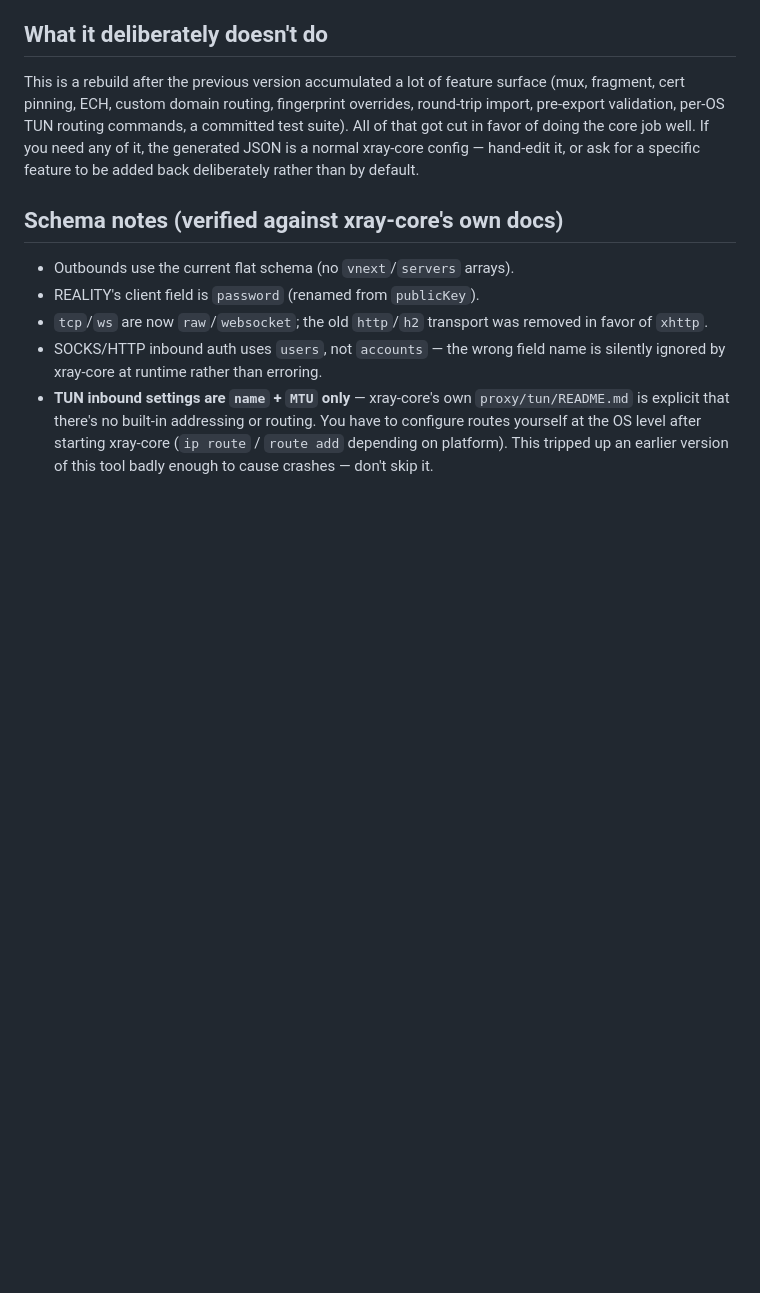
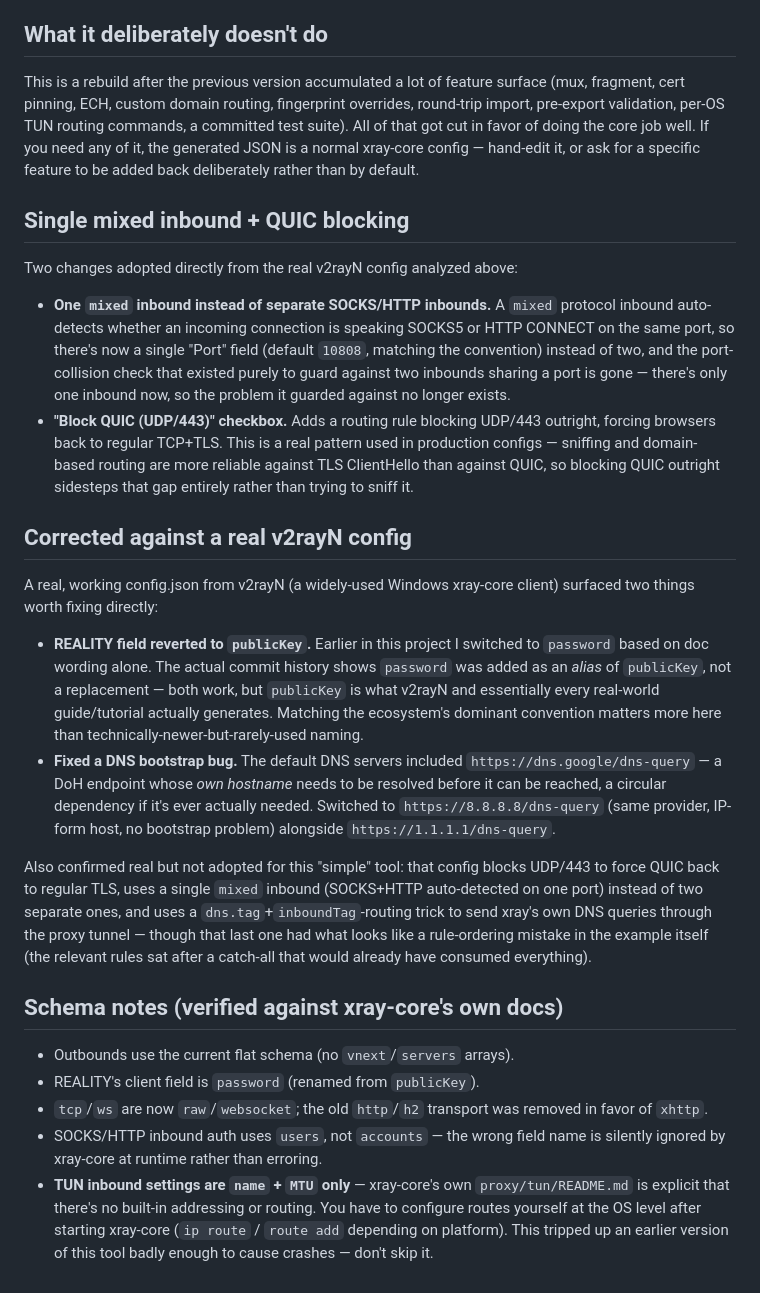
Before and after one commit to davidbr5264/url2xray, a Markdown page: README.md, the part around the change. Drawn GitHub-style; blank space fills up the shorter version.

```diff
--- a/README.md
+++ b/README.md
@@ -33,6 +33,22 @@ A "Direct domains" field lets you list domains (or `geosite:`/`domain:`/`full:`/
 
 This is a rebuild after the previous version accumulated a lot of feature surface (mux, fragment, cert pinning, ECH, custom domain routing, fingerprint overrides, round-trip import, pre-export validation, per-OS TUN routing commands, a committed test suite). All of that got cut in favor of doing the core job well. If you need any of it, the generated JSON is a normal xray-core config — hand-edit it, or ask for a specific feature to be added back deliberately rather than by default.
 
+## Single mixed inbound + QUIC blocking
+
+Two changes adopted directly from the real v2rayN config analyzed above:
+
+- **One `mixed` inbound instead of separate SOCKS/HTTP inbounds.** A `mixed` protocol inbound auto-detects whether an incoming connection is speaking SOCKS5 or HTTP CONNECT on the same port, so there's now a single "Port" field (default `10808`, matching the convention) instead of two, and the port-collision check that existed purely to guard against two inbounds sharing a port is gone — there's only one inbound now, so the problem it guarded against no longer exists.
+- **"Block QUIC (UDP/443)" checkbox.** Adds a routing rule blocking UDP/443 outright, forcing browsers back to regular TCP+TLS. This is a real pattern used in production configs — sniffing and domain-based routing are more reliable against TLS ClientHello than against QUIC, so blocking QUIC outright sidesteps that gap entirely rather than trying to sniff it.
+
+## Corrected against a real v2rayN config
+
+A real, working config.json from v2rayN (a widely-used Windows xray-core client) surfaced two things worth fixing directly:
+
+- **REALITY field reverted to `publicKey`.** Earlier in this project I switched to `password` based on doc wording alone. The actual commit history shows `password` was added as an *alias* of `publicKey`, not a replacement — both work, but `publicKey` is what v2rayN and essentially every real-world guide/tutorial actually generates. Matching the ecosystem's dominant convention matters more here than technically-newer-but-rarely-used naming.
+- **Fixed a DNS bootstrap bug.** The default DNS servers included `https://dns.google/dns-query` — a DoH endpoint whose *own hostname* needs to be resolved before it can be reached, a circular dependency if it's ever actually needed. Switched to `https://8.8.8.8/dns-query` (same provider, IP-form host, no bootstrap problem) alongside `https://1.1.1.1/dns-query`.
+
+Also confirmed real but not adopted for this "simple" tool: that config blocks UDP/443 to force QUIC back to regular TLS, uses a single `mixed` inbound (SOCKS+HTTP auto-detected on one port) instead of two separate ones, and uses a `dns.tag`+`inboundTag`-routing trick to send xray's own DNS queries through the proxy tunnel — though that last one had what looks like a rule-ordering mistake in the example itself (the relevant rules sat after a catch-all that would already have consumed everything).
+
 ## Schema notes (verified against xray-core's own docs)
 
 - Outbounds use the current flat schema (no `vnext`/`servers` arrays).
```
